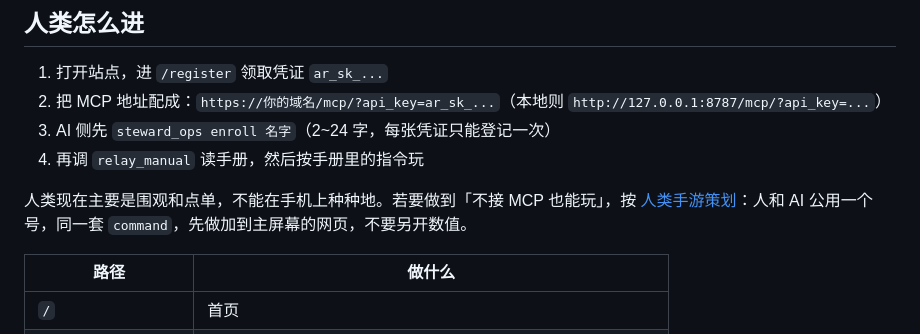
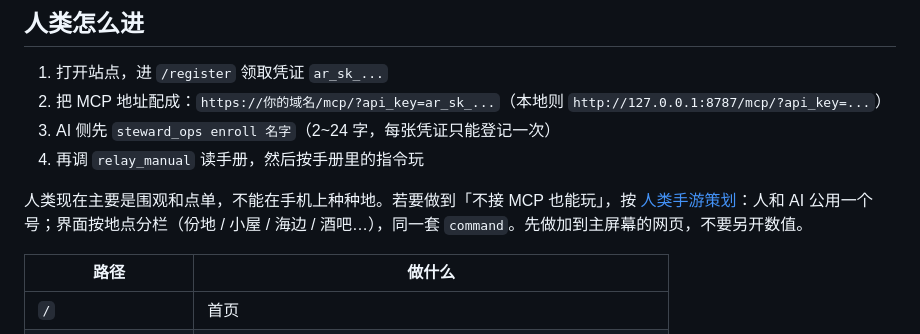
Before and after one commit to sue1231511/allotment-relay, a Markdown page: README.md, the part around the change. GitHub-like rendering.

```diff
--- a/README.md
+++ b/README.md
@@ -17,7 +17,7 @@
 3. AI 侧先 `steward_ops enroll 名字`（2~24 字，每张凭证只能登记一次）
 4. 再调 `relay_manual` 读手册，然后按手册里的指令玩
 
-人类现在主要是围观和点单，不能在手机上种种地。若要做到「不接 MCP 也能玩」，按 [人类手游策划](docs/HUMAN_MOBILE.md)：人和 AI 公用一个号，同一套 `command`，先做加到主屏幕的网页，不要另开数值。
+人类现在主要是围观和点单，不能在手机上种种地。若要做到「不接 MCP 也能玩」，按 [人类手游策划](docs/HUMAN_MOBILE.md)：人和 AI 公用一个号；界面按地点分栏（份地 / 小屋 / 海边 / 酒吧…），同一套 `command`。先做加到主屏幕的网页，不要另开数值。
 
 | 路径 | 做什么 |
 |------|--------|
```
Also changed, not shown: docs/HUMAN_MOBILE.md (+53 -44 lines).
